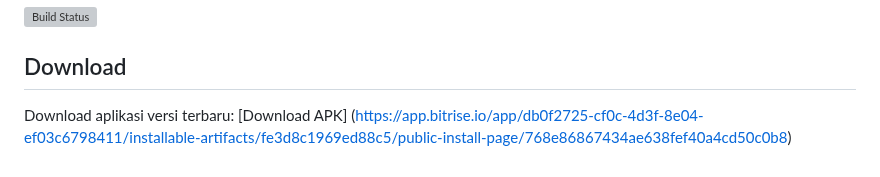
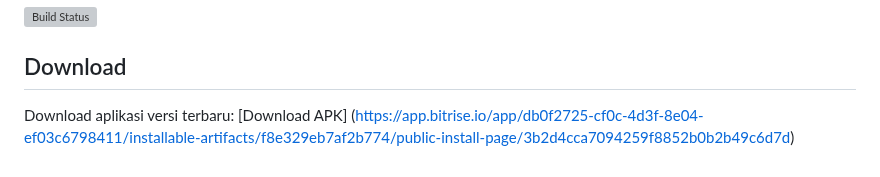
Before and after one commit to Formula-404/SpeedView-Mobile, a Markdown page: README.md, the part around the change. Drawn GitHub-style; grey boxes are pictures that could not be loaded.

Commit message:
new download link

```diff
--- a/README.md
+++ b/README.md
@@ -203,4 +203,4 @@ Tujuannya adalah mengubah **data balapan yang tadinya monoton dan teknis** menja
 [![Build Status](https://app.bitrise.io/app/db0f2725-cf0c-4d3f-8e04-ef03c6798411/status.svg?token=Lhlk8sE6wcDJapbFOzoHQg&branch=master)](https://app.bitrise.io/app/db0f2725-cf0c-4d3f-8e04-ef03c6798411)
 
 ## Download
-Download aplikasi versi terbaru: [Download APK] (https://app.bitrise.io/app/db0f2725-cf0c-4d3f-8e04-ef03c6798411/installable-artifacts/fe3d8c1969ed88c5/public-install-page/768e86867434ae638fef40a4cd50c0b8)
+Download aplikasi versi terbaru: [Download APK] (https://app.bitrise.io/app/db0f2725-cf0c-4d3f-8e04-ef03c6798411/installable-artifacts/f8e329eb7af2b774/public-install-page/3b2d4cca7094259f8852b0b2b49c6d7d)
```
